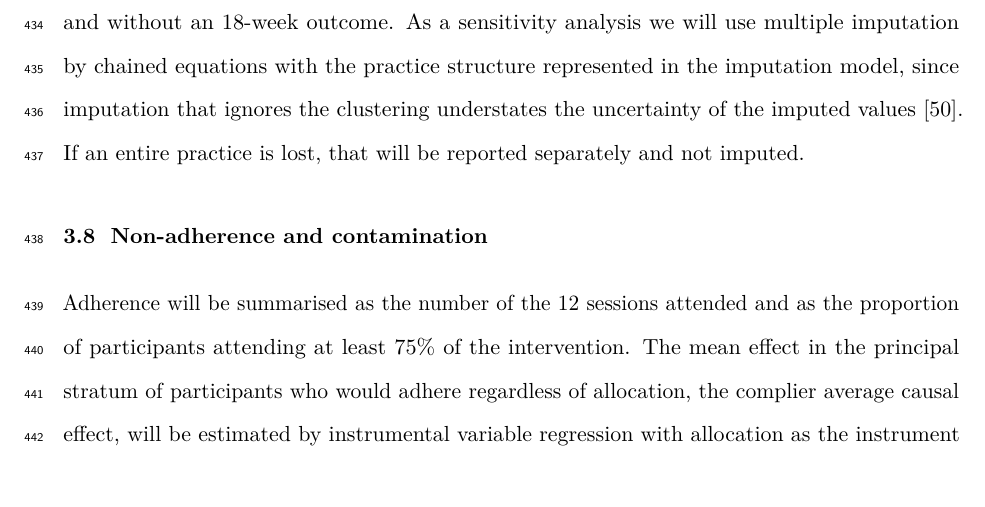
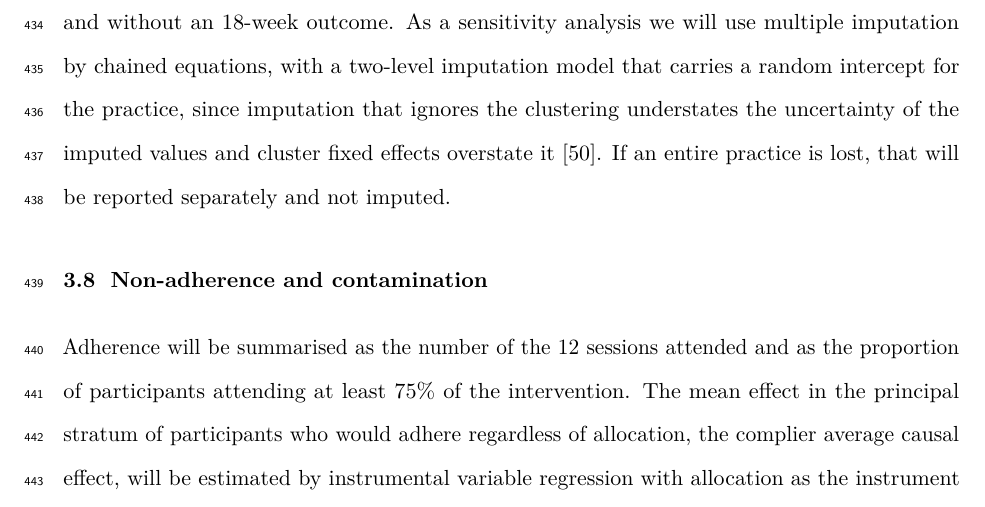
Before and after one commit to jdegenfellner/Resolve_Swiss_Statistical_Analysis_Plan, a LaTeX document (paper.tex): part of page 20 of 28, cut so that both start at the same text. Compiled offline with pdfLaTeX.

Commit message:
Specify the two-level random-intercept imputation model

```diff
--- a/paper.tex
+++ b/paper.tex
@@ -913,9 +913,10 @@ missing-at-random assumption conditional on the observed measurements
 \citep{bell2020}. We will report the number and proportion of
 missing outcomes by arm and by practice, and compare the baseline
 characteristics of participants with and without an 18-week outcome. As a
-sensitivity analysis we will use multiple imputation by chained equations
-with the practice structure represented in the imputation model, since imputation
-that ignores the clustering understates the uncertainty of the imputed values
+sensitivity analysis we will use multiple imputation by chained equations,
+with a two-level imputation model that carries a random intercept for the
+practice, since imputation that ignores the clustering understates the
+uncertainty of the imputed values and cluster fixed effects overstate it
 \citep{andridge2011}. If an entire practice is lost, that will be
 reported separately and not imputed.
 
```
Also changed, not shown: figures/flow_diagram.png, paper.pdf.
